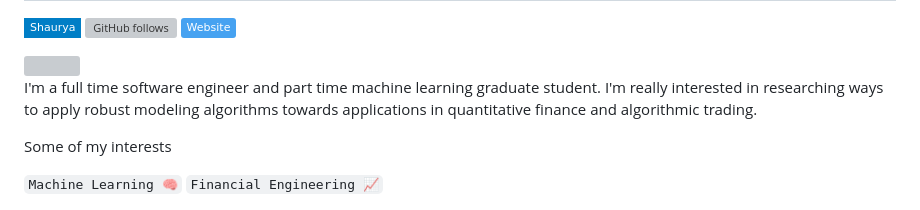
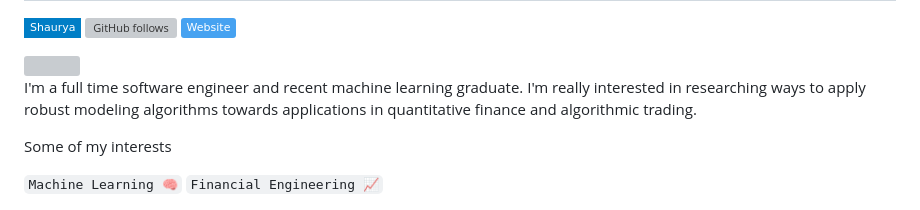
Before and after one commit to shaurya-chandhoke/shaurya-chandhoke, a Markdown page: README.md, the part around the change. Rendered like a GitHub page; badges without logos; grey boxes are pictures that could not be loaded.

```diff
--- a/README.md
+++ b/README.md
@@ -6,7 +6,7 @@
 
 <img align='right' src="https://user-images.githubusercontent.com/38062430/158521034-01b611dd-03fe-4fbe-b8cf-4893d084135e.gif" width="450">
 
-I'm a full time software engineer and part time machine learning graduate student. I'm really interested in researching ways to apply robust modeling algorithms towards applications in quantitative finance and algorithmic trading.
+I'm a full time software engineer and recent machine learning graduate. I'm really interested in researching ways to apply robust modeling algorithms towards applications in quantitative finance and algorithmic trading.
 
 
 Some of my interests
```
